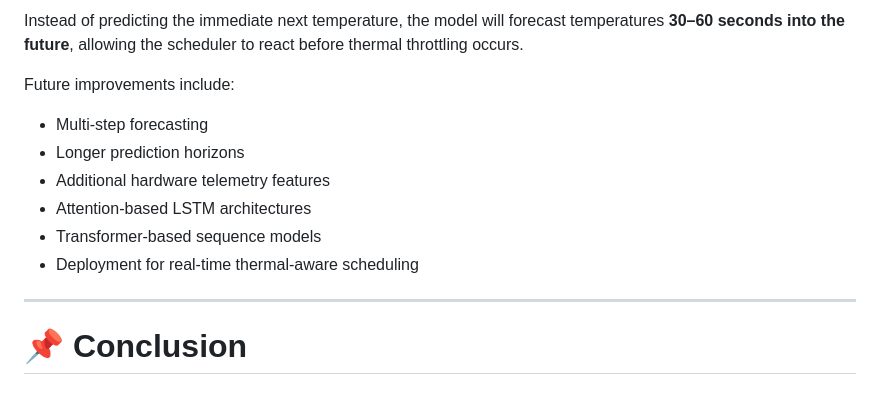
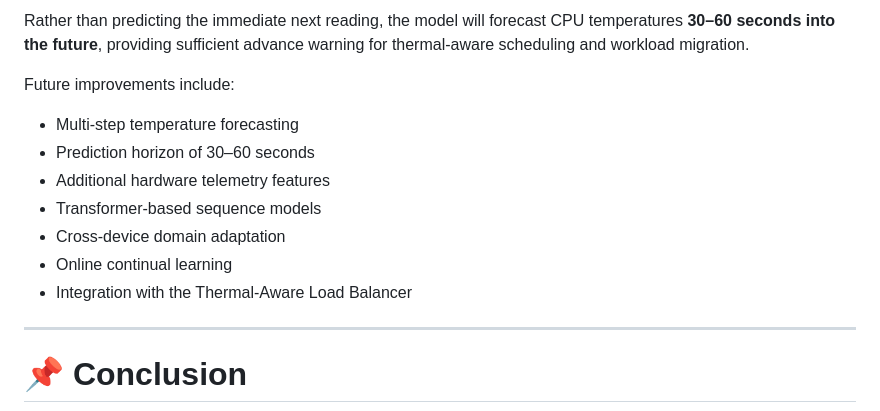
Before and after one commit to Rehnoor-Aulakh/Thermal-Aware-Load-Balancer, a Markdown page: LSTM/README.md, the part around one of its changes. Rendered like a GitHub page.

```diff
--- a/LSTM/README.md
+++ b/LSTM/README.md
@@ -223,15 +258,15 @@ The next stage of this project is to shift from one-step forecasting to long-hor
 
-Instead of predicting the immediate next temperature, the model will forecast temperatures **30–60 seconds into the future**, allowing the scheduler to react before thermal throttling occurs.
+Rather than predicting the immediate next reading, the model will forecast CPU temperatures **30–60 seconds into the future**, providing sufficient advance warning for thermal-aware scheduling and workload migration.
 
 Future improvements include:
 
-- Multi-step forecasting
-- Longer prediction horizons
+- Multi-step temperature forecasting
+- Prediction horizon of 30–60 seconds
 - Additional hardware telemetry features
-- Attention-based LSTM architectures
 - Transformer-based sequence models
-- Deployment for real-time thermal-aware scheduling
-
+- Cross-device domain adaptation
+- Online continual learning
+- Integration with the Thermal-Aware Load Balancer
 ---
 
 # 📌 Conclusion
```
Also changed, not shown: other parts of LSTM/README.md (+48 -13 lines).
